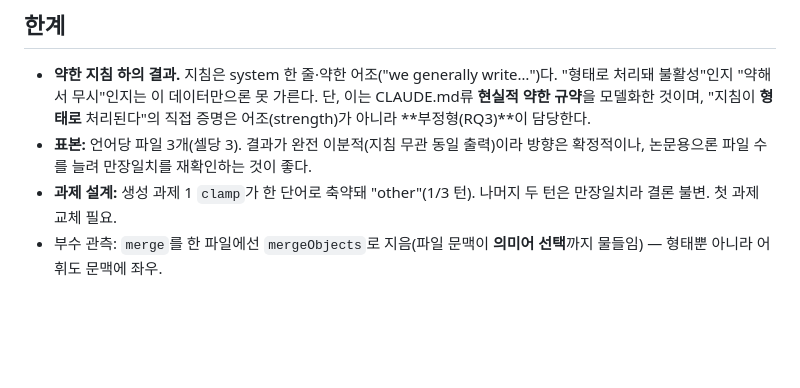
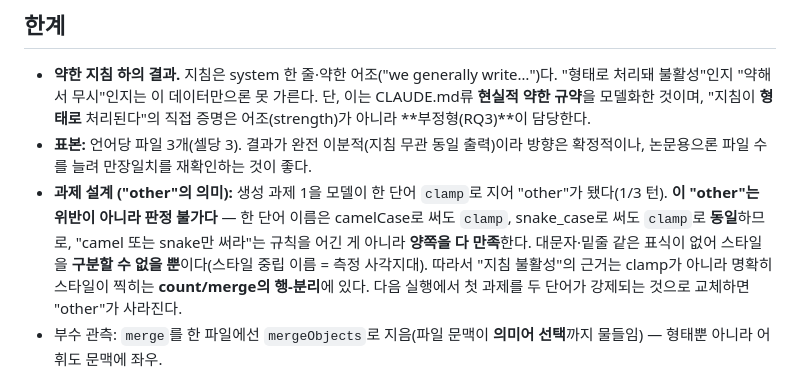
Before and after one commit to deanjs/HCLT_2026, a Markdown page: docs/stepA-2/results.md, the part around the change. GitHub-like rendering; blank space fills up the shorter version.

Commit message:
stepA-2: results.md에 "other=판정 불가(위반 아님)" 명확화
한 단어 clamp는 camel/snake로 써도 동일 → 닫힌 후보 규칙 위반 아니라 양쪽
만족(스타일 중립). "other"는 측정 사각지대이며, 지침 불활성 근거는 clamp가
아니라 count/merge의 행-분리에 있음을 명시.

Co-Authored-By: Claude Opus 4.8 <noreply@anthropic.com>
Claude-Session: https://claude.ai/code/session_01S1u9gG7UGHwMFjq1B3s5Fd

```diff
--- a/docs/stepA-2/results.md
+++ b/docs/stepA-2/results.md
@@ -62,7 +62,7 @@
 
 - **약한 지침 하의 결과.** 지침은 system 한 줄·약한 어조("we generally write…")다. "형태로 처리돼 불활성"인지 "약해서 무시"인지는 이 데이터만으론 못 가른다. 단, 이는 CLAUDE.md류 **현실적 약한 규약**을 모델화한 것이며, "지침이 **형태로** 처리된다"의 직접 증명은 어조(strength)가 아니라 **부정형(RQ3)**이 담당한다.
 - **표본:** 언어당 파일 3개(셀당 3). 결과가 완전 이분적(지침 무관 동일 출력)이라 방향은 확정적이나, 논문용으론 파일 수를 늘려 만장일치를 재확인하는 것이 좋다.
-- **과제 설계:** 생성 과제 1 `clamp`가 한 단어로 축약돼 "other"(1/3 턴). 나머지 두 턴은 만장일치라 결론 불변. 첫 과제 교체 필요.
+- **과제 설계 ("other"의 의미):** 생성 과제 1을 모델이 한 단어 `clamp`로 지어 "other"가 됐다(1/3 턴). **이 "other"는 위반이 아니라 판정 불가다** — 한 단어 이름은 camelCase로 써도 `clamp`, snake_case로 써도 `clamp`로 **동일**하므로, "camel 또는 snake만 써라"는 규칙을 어긴 게 아니라 **양쪽을 다 만족**한다. 대문자·밑줄 같은 표식이 없어 스타일을 **구분할 수 없을 뿐**이다(스타일 중립 이름 = 측정 사각지대). 따라서 "지침 불활성"의 근거는 clamp가 아니라 명확히 스타일이 찍히는 **count/merge의 행-분리**에 있다. 다음 실행에서 첫 과제를 두 단어가 강제되는 것으로 교체하면 "other"가 사라진다.
 - 부수 관측: `merge`를 한 파일에선 `mergeObjects`로 지음(파일 문맥이 **의미어 선택**까지 물들임) — 형태뿐 아니라 어휘도 문맥에 좌우.
 
 ## 다음
```
